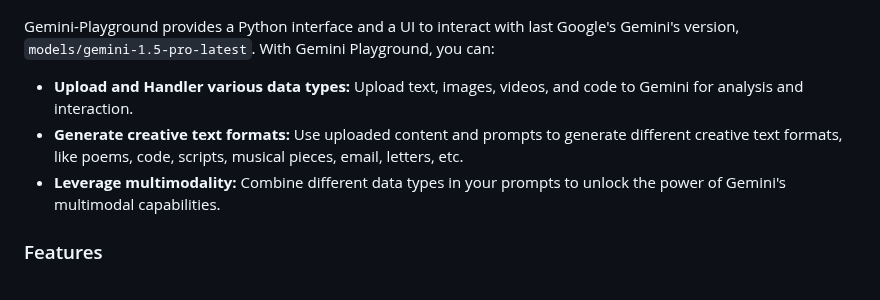
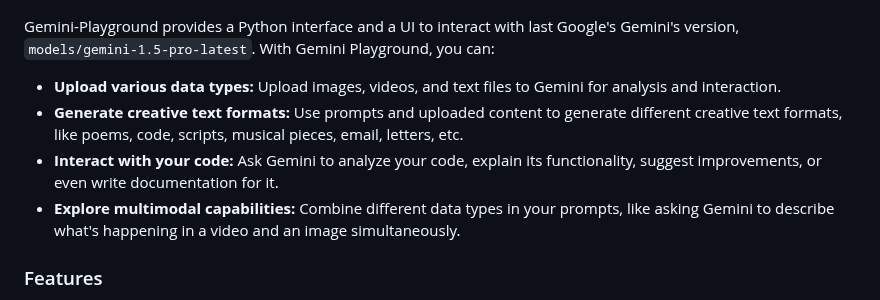
Before and after one commit to haruiz/geminiplayground, a Markdown page: README.md, the part around the change. Rendered like a GitHub page.

Commit message:
initial commit

```diff
--- a/README.md
+++ b/README.md
@@ -6,13 +6,15 @@ Gemini-Playground provides a Python interface and a UI to interact with last Goo
 Gemini's version, `models/gemini-1.5-pro-latest`. With Gemini Playground,
 you can:
 
-* **Upload and Handler various data types:** Upload text, images, videos, and
-  code to Gemini for analysis and interaction.
-* **Generate creative text formats:** Use uploaded content and
-  prompts to generate different creative text formats, like poems,
-  code, scripts, musical pieces, email, letters, etc.
-* **Leverage multimodality:** Combine different data types in your
-  prompts to unlock the power of Gemini's multimodal capabilities.
+* **Upload various data types:** Upload images, videos, and text files to Gemini for
+  analysis and interaction.
+* **Generate creative text formats:** Use prompts and uploaded content to generate
+  different creative text formats, like poems, code, scripts, musical pieces, email,
+  letters, etc.
+* **Interact with your code:** Ask Gemini to analyze your code, explain its
+  functionality, suggest improvements, or even write documentation for it.
+* **Explore multimodal capabilities:** Combine different data types in your prompts,
+  like asking Gemini to describe what's happening in a video and an image simultaneously.
 
 ### Features
 
```
